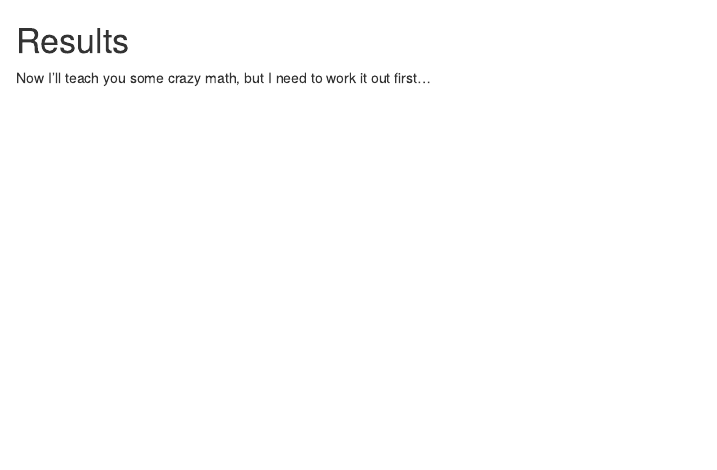
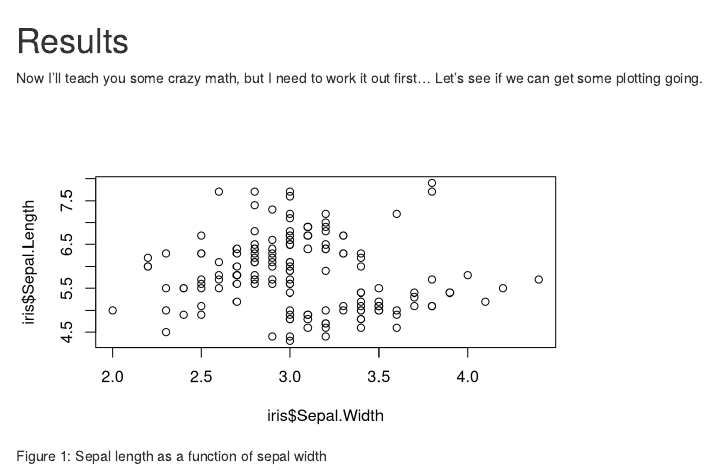
Before and after one commit to WeeBeasties/report, an R Markdown document (03-Results.Rmd): the page in a window 1100 px wide, from its top. Rendered offline with R 4.5, knitr and Pandoc, with nearby package versions; drawn as R Markdown's standard HTML page in place of the format the file asks for.

Commit message:
Added a sample plot to results to check out captions.

````diff
--- a/03-Results.Rmd
+++ b/03-Results.Rmd
@@ -1,3 +1,9 @@
 # Results {#results -}
 
-Now I'll teach you some crazy math, but I need to work it out first...
+Now I'll teach you some crazy math, but I need to work it out first... Let's see if we can get some plotting going.
+
+```{r myplot, echo=FALSE, fig.cap="Sepal length as a function of sepal width", fig.width=6, fig.asp=0.6}
+
+plot(iris$Sepal.Length~iris$Sepal.Width)
+
+```
````
Also changed, not shown: docs/search_index.json, 3 other files.
